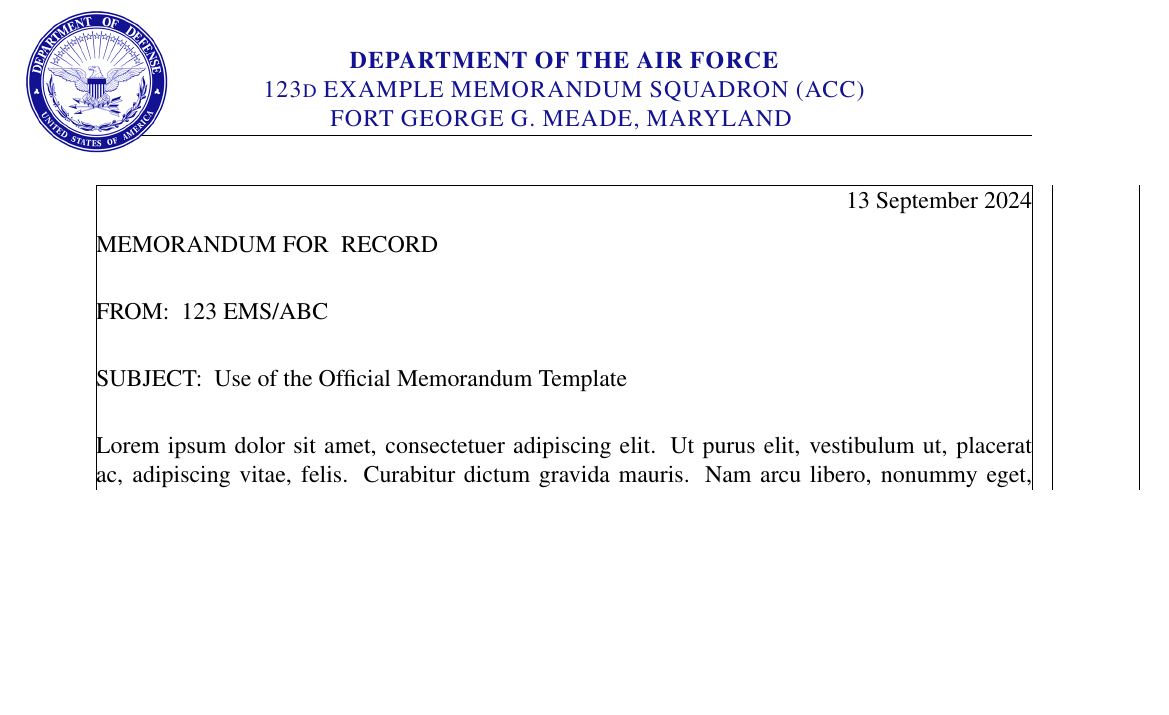
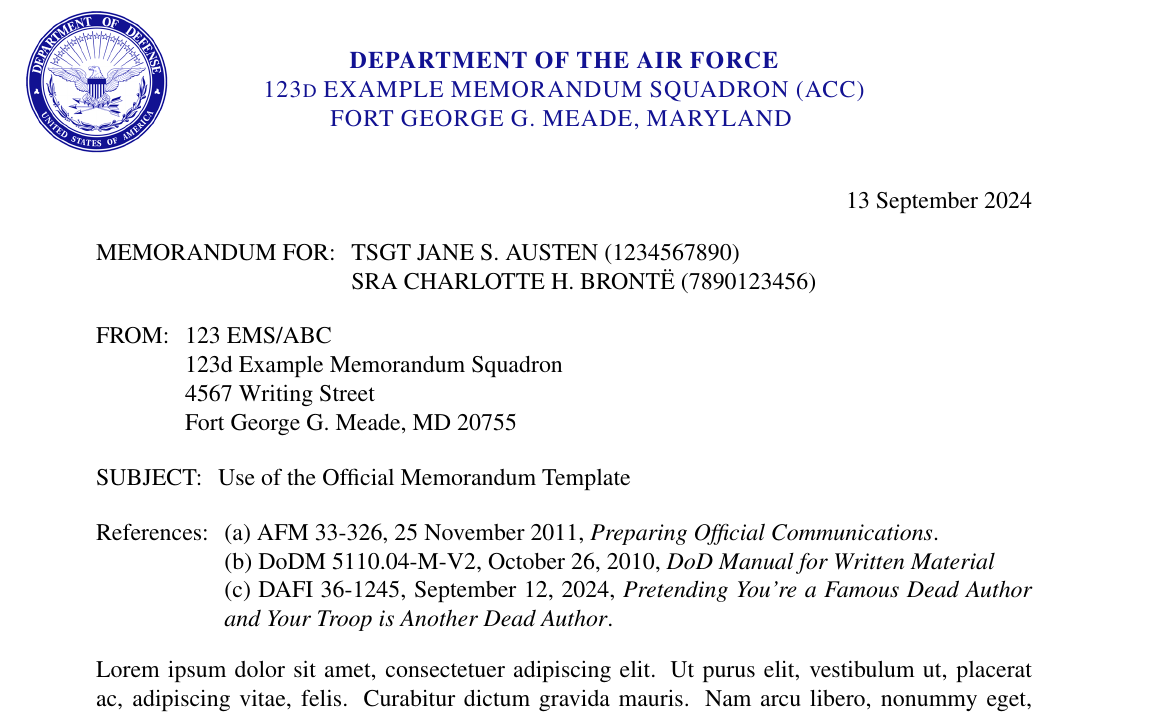
Before and after one commit to evelyn/TQ-Compliant-LaTeX, a LaTeX document (main.tex): part of page 1 of 2, cut so that both start at the same text, the shorter picture padded with empty space. Compiled offline with pdfLaTeX.

Commit message:
Fixed the margins, functional body!

```diff
--- a/main.tex
+++ b/main.tex
@@ -45,39 +86,54 @@
     }
 }
 
+% Prepare to begin document after a few settings first
 \begin{document}
-
-% Use the custom first page header style defined above
-\newgeometry{margin=1in,top=1.75in,bottom=1in,headheight=1in}
-
-\afterpage{\restoregeometry\clearpage}
-
-% Use default page style for subsequent pages (no header, CUI footer only)
 \pagestyle{default}
-
 \thispagestyle{firstpage}
 
-% Date aligned to the right per AF memorandum standards
-\hfill\monthyeardate\today
+% -------- # Begin Document
 
-% Memorandum FOR line (used to identify the recipient of the memo)
-% Ref: The Tongue & Quill, Memo Formatting
-\noindent MEMORANDUM FOR~~RECORD
-\vspace{12pt}
+% Date aligned to the right (AF memorandum standards)
+\noindent\hfill\monthyeardate\today
 
-% MEMO FROM line indicating the sender
-\noindent FROM:~~123 EMS/ABC
+% MEMORANDUM FOR: section
 
-\vspace{12pt}
+\setcolumnwidth{\memoWidth}{MEMORANDUM FOR:}
+\noindent
+\begin{tabularx}{\textwidth}{@{} p{\memoWidth} @{} X @{}}
+MEMORANDUM FOR: & TSGT JANE S. AUSTEN (1234567890)\\
+                & SRA CHARLOTTE H. BRONTË (7890123456)\\
+\end{tabularx}
 
-% SUBJECT line stating the purpose of the memo
-\noindent SUBJECT:~~Use of the Official Memorandum Template
+% FROM: section
+\setcolumnwidth{\fromWidth}{FROM:}
+\noindent
+\begin{tabularx}{\textwidth}{@{} p{\fromWidth} @{} X @{}}
+FROM: & 123 EMS/ABC\\
+      & 123d Example Memorandum Squadron
+      \\
+      & 4567 Writing Street\\
+      & Fort George G. Meade, MD 20755 \\
+\end{tabularx}
 
-\vspace{12pt}
+% SUBJECT: section
+\setcolumnwidth{\subjectWidth}{SUBJECT:}
+\noindent
+\begin{tabularx}{\textwidth}{@{} p{\subjectWidth} @{} X @{}}
+SUBJECT: & Use of the Official Memorandum Template\\
+\end{tabularx}
 
-% Main content placeholder (example content using lorem ipsum)
+% REFERENCES section
+\setcolumnwidth{\referencesWidth}{References:}
+\noindent
+\begin{tabularx}{\textwidth}{@{} p{\referencesWidth} @{} X @{}}
+References: & (a)~AFM 33-326, 25 November 2011, \textit{Preparing Official Communications}.\\
+            & (b)~DoDM 5110.04-M-V2, October 26, 2010, \textit{DoD Manual for Written Material} \\
+            & (c)~DAFI 36-1245, September 12, 2024, \textit{Pretending You're a Famous Dead Author and Your Troop is Another Dead Author}.\\
+\end{tabularx}
+
+% Main content placeholder
 \lipsum[1-7]
 
-
-% End of document
+% -------- # End Document
 \end{document}
```
Also changed, not shown: main.tex (73 more changed lines).
